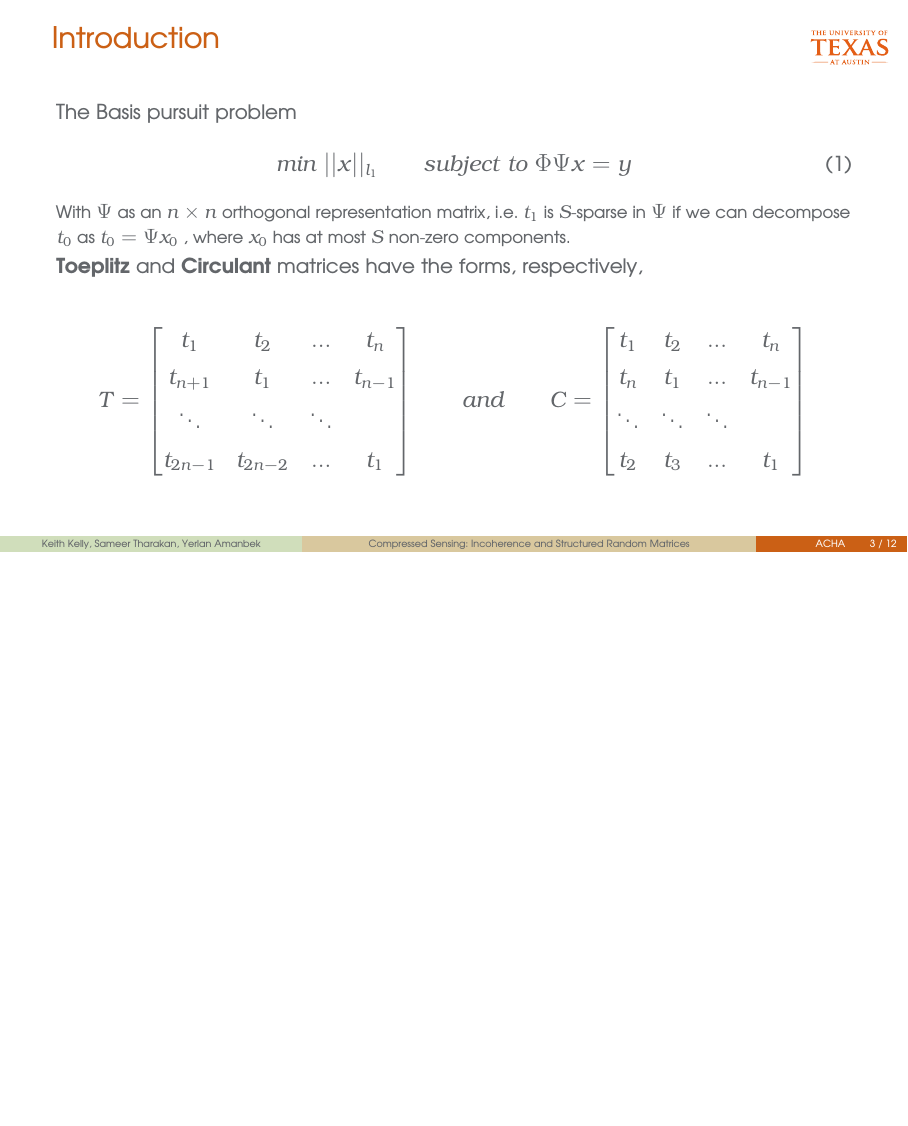
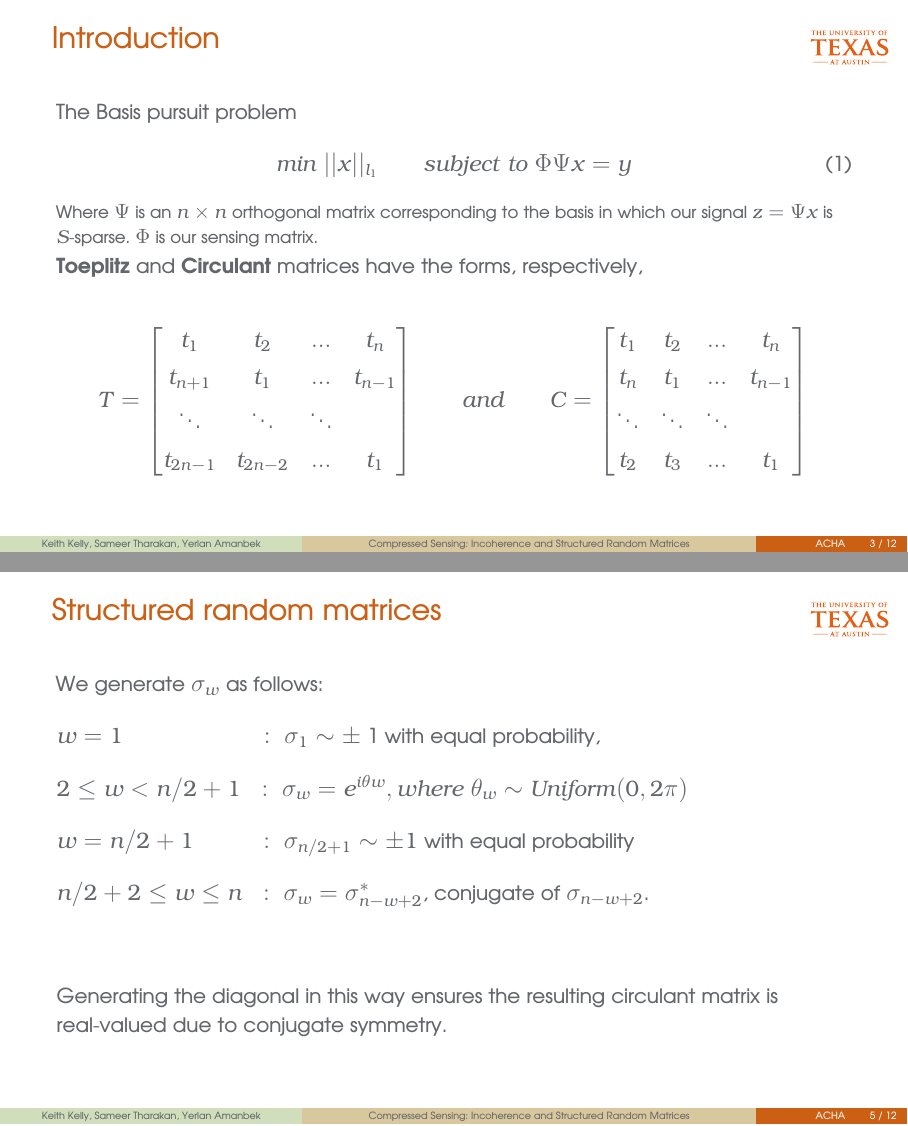
Before and after one commit to stharakan/ACHA_final, a LaTeX poster (presentation/presentation.tex, which reads presentation/introduction.tex): page 3 of 12 before the commit and pages 3 and 5 of 12 after it, the two joined at a grey line, the shorter picture padded with empty space. Compiled offline with pdfLaTeX.

Commit message:
edited intro

```diff
--- a/presentation/introduction.tex
+++ b/presentation/introduction.tex
@@ -12,26 +12,25 @@ min  \;||x||_{l_1} \qquad   subject \; to \; \Phi \Psi x=y
 	\end{equation}
 
 	\small
-With $\Psi$ as an $n \times n$ orthogonal representation matrix, i.e. $t_{1}$ is $S$-sparse in $\Psi$ if we can decompose $t_0$ as $t_0=\Psi x_0 $ , where $x_0$ has at most $S$ non-zero components.
+	Where $\Psi$ is an $n \times n$ orthogonal matrix corresponding to the basis in which our signal $z = \Psi x$ is $S$-sparse. $\Phi$ is our sensing matrix.
 	\\
 	\normalfont
 	\textbf{Toeplitz} and \textbf{Circulant} matrices have the forms, respectively,
 	\\
 
-
 	$$
 	T = \begin{bmatrix}
-	t_{1} & t_{2} & ...& t_{n}           \\[0.3em]
-	t_{n+1} & t_{1} & ... & t_{n-1} \\[0.3em]
-	\ddots &\ddots & \ddots &    \\[0.3em]
-	t_{2n-1} & t_{2n-2}& ... & t_{1}
+		t_{1}    & t_{2}    & ...    & t_{n}   \\[0.3em]
+		t_{n+1}  & t_{1}    & ...    & t_{n-1} \\[0.3em]
+		\ddots   & \ddots   & \ddots &         \\[0.3em]
+		t_{2n-1} & t_{2n-2} & ...    & t_{1}
 	\end{bmatrix}
 	\qquad and \qquad
 	C = \begin{bmatrix}
-t_{1} & t_{2} & ...& t_{n}           \\[0.3em]
-t_{n} & t_{1} & ... & t_{n-1} \\[0.3em]
-\ddots &\ddots & \ddots &      \\[0.3em]
-t_{2} & t_{3}& ... & t_{1}
+		t_{1}  & t_{2}  & ...    & t_{n}   \\[0.3em]
+		t_{n}  & t_{1}  & ...    & t_{n-1} \\[0.3em]
+		\ddots & \ddots & \ddots &         \\[0.3em]
+		t_{2}  & t_{3}  & ...    & t_{1}
 	\end{bmatrix}
 	$$
 \end{frame}
@@ -73,7 +72,10 @@ a diagonal matrix whose entries are unit magnitude complex numbers with random p
 
 	$n/2+2 \le w \le n \; \; : \; \sigma_{w}=\sigma^{*}_{n-w+2}$, conjugate of  $\sigma_{n-w+2}$.
 
-
+	$$
+	$$
+	Generating the diagonal in this way ensures the resulting circulant matrix is real-valued due
+	to conjugate symmetry.
 \end{frame}
 
 %%%%%%%%%%%%%%%%%%%%%%%%%%%%%%%%%%%%%%
```
Also changed, not shown: presentation/introduction.tex (7 more changed lines). Lines whose indentation alone changed are shown as unchanged.
